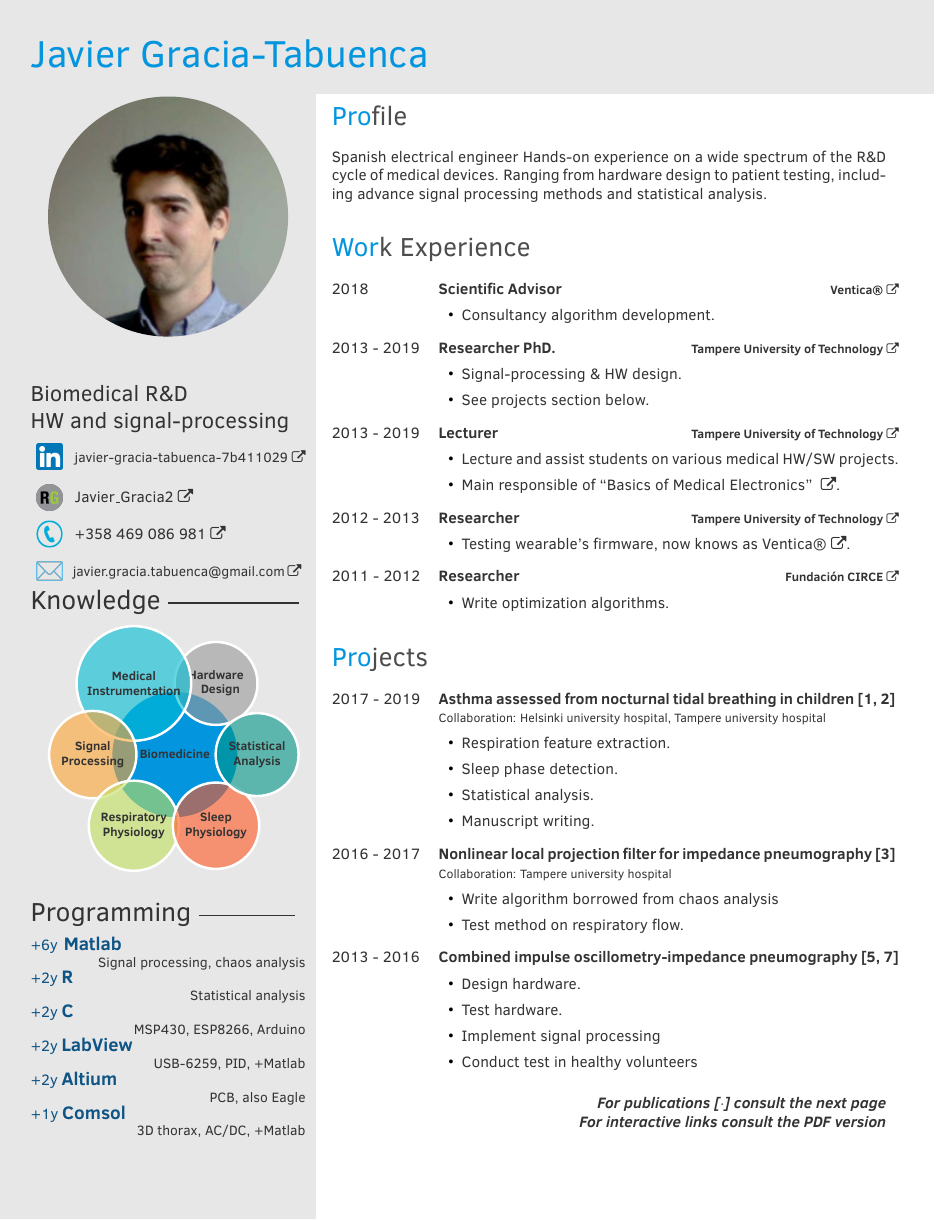
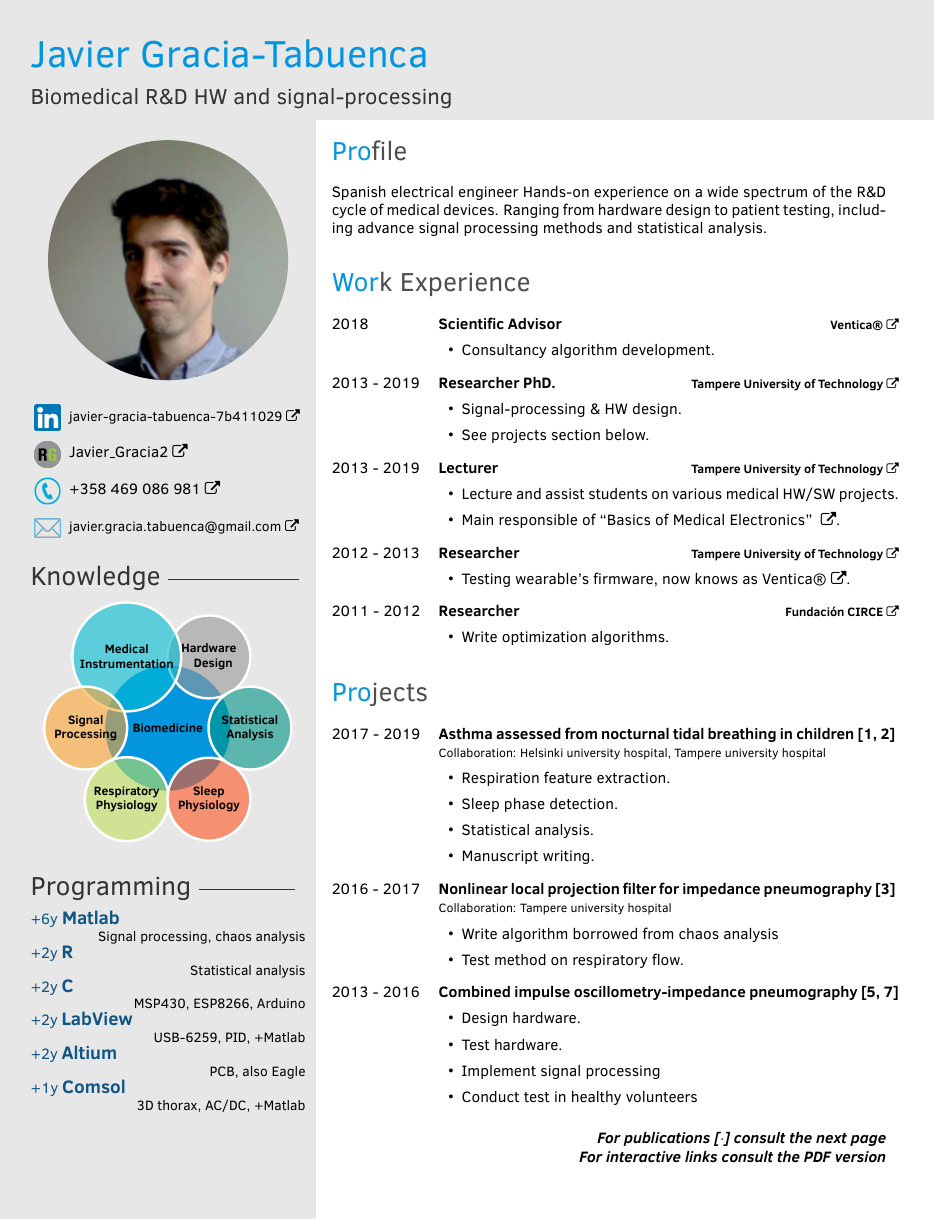
Before and after one commit to javier-gracia-tabuenca/CVgit, a LaTeX CV (JavierGraciaTabuencaCV.tex, which reads twentysecondcv.cls): page 1 of 2. Compiled offline with pdfLaTeX.

Commit message:
Job description on title
job description on title and space between left side items

```diff
--- a/JavierGraciaTabuencaCV.tex
+++ b/JavierGraciaTabuencaCV.tex
@@ -54,16 +54,18 @@ isbn=false,date=year,block=space]{biblatex}
 %	 TITLE
 %----------------------------------------------------------------------------------------
 \makeprofileTitle{Javier Gracia-Tabuenca}
+{Biomedical R\&D HW and signal-processing}
 
 %----------------------------------------------------------------------------------------
 %	 Left page 1
 %----------------------------------------------------------------------------------------
+\newcommand{\spaceitems}{0.3cm}
 \begin{LeftPage1} % Print the sidebar
 %
 \profilepic{img/pic.jpg}
 
-\jobtitle{~\\Biomedical R\&D \\ HW and signal-processing}
 
+\vspace{\spaceitems}
 \begin{spacing}{0.4}
 
 	\cvlink{\small\cvsiteLN}
@@ -81,11 +83,13 @@ isbn=false,date=year,block=space]{biblatex}
 
 
 %KNOWLEDGE
+\vspace{\spaceitems}
 \profilesection{Knowledge}{3cm}
 
 \skills
 
 %PROGRAMING
+\vspace{\spaceitems}
 \profilesection{Programming}{2.2cm}
 
 \lanprog{Matlab}{+6y}{Signal processing, chaos analysis}
--- a/twentysecondcv.cls
+++ b/twentysecondcv.cls
@@ -143,14 +143,17 @@
 %----------------------------------------------------------------------------------------
 \newcommand{\lmarging}{0.7}
 \newcommand{\umarging}{0.7}
-\newcommand{\makeprofileTitle}[1]{
+\newcommand{\makeprofileTitle}[2]{
 	%background
   \begin{tikzpicture}[remember picture,overlay]
-      \node [rectangle, fill=sidecolor, anchor=north, minimum width=\paperwidth, minimum height=2.2cm] (box) at (3cm,0.5cm){};
+      \node [rectangle, fill=sidecolor, anchor=north, minimum width=\paperwidth, minimum height=2.8cm] (box) at (3cm,0.5cm){};
   \end{tikzpicture}
     %text
     \begin{textblock}{21}(\lmarging, \umarging)
   	{\Huge\color{pblue}#1}
+  	\\
+  	\\
+  	{\Large\color{black!80}#2}
     \end{textblock}
 }
 
@@ -163,7 +166,7 @@
       \node [rectangle, fill=sidecolor, anchor=north, minimum width=9.3cm, minimum height=					\paperheight+1cm] (box) at (-5cm,0.5cm){};
   	\end{tikzpicture}
 	%text
-  	\begin{textblock}{6.3}(\lmarging,2)
+  	\begin{textblock}{6.3}(\lmarging,3)
 	}{
 	 \end{textblock}
 	}
@@ -172,7 +175,7 @@
 %----------------------------------------------------------------------------------------
 \newenvironment{RigthPage1}{
 	%text
-  	\begin{textblock}{12.7}(7.6,2)
+  	\begin{textblock}{12.7}(7.6,2.8)
 	}{
 	 \end{textblock}
 	}
```
